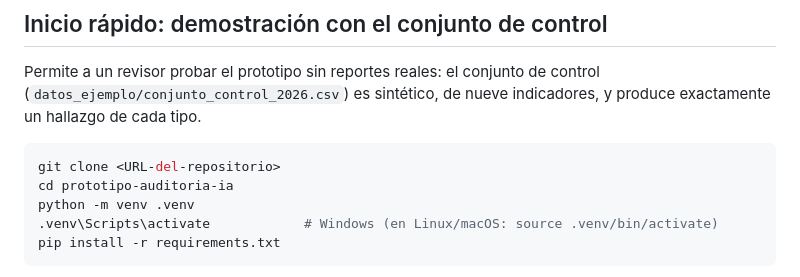
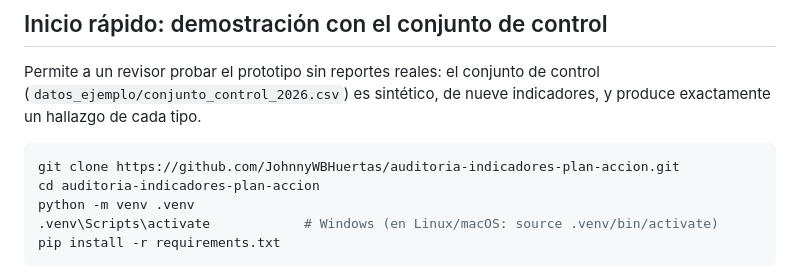
Before and after one commit to JohnnyWBHuertas/auditoria-indicadores-plan-accion, a Markdown page: README.md, the part around the change. GitHub-like rendering.

````diff
--- a/README.md
+++ b/README.md
@@ -13,8 +13,8 @@ El sistema carga el reporte de indicadores de una vigencia, compara semánticame
 Permite a un revisor probar el prototipo sin reportes reales: el conjunto de control (`datos_ejemplo/conjunto_control_2026.csv`) es sintético, de nueve indicadores, y produce exactamente un hallazgo de cada tipo.
 
 ```bash
-git clone <URL-del-repositorio>
-cd prototipo-auditoria-ia
+git clone https://github.com/JohnnyWBHuertas/auditoria-indicadores-plan-accion.git
+cd auditoria-indicadores-plan-accion
 python -m venv .venv
 .venv\Scripts\activate            # Windows (en Linux/macOS: source .venv/bin/activate)
 pip install -r requirements.txt
````
